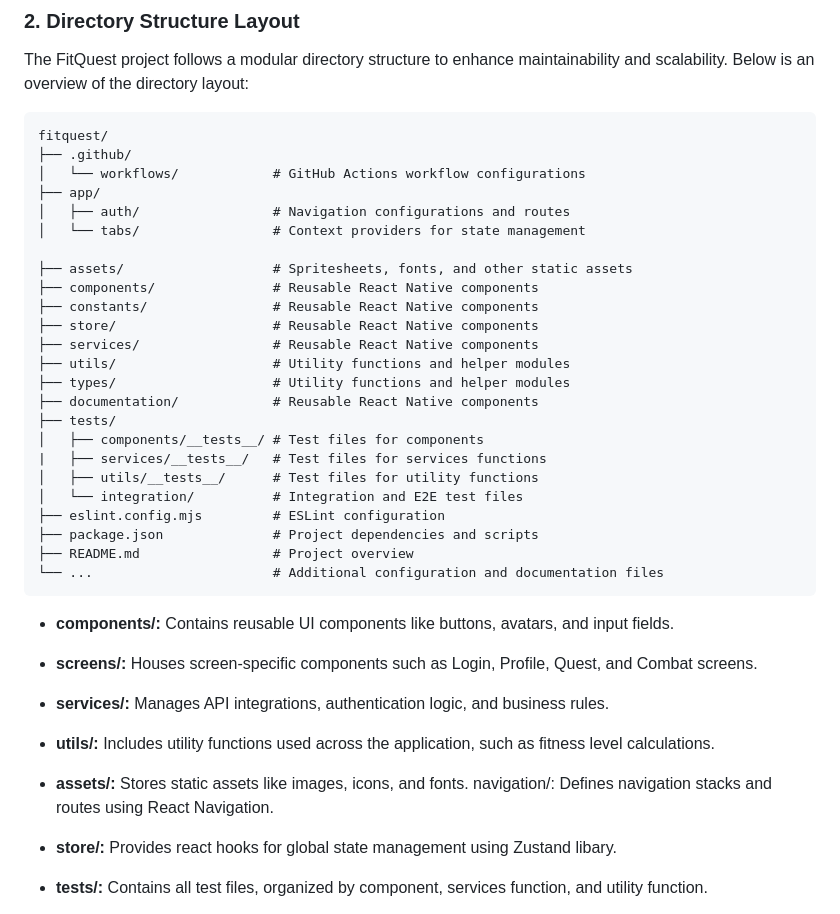
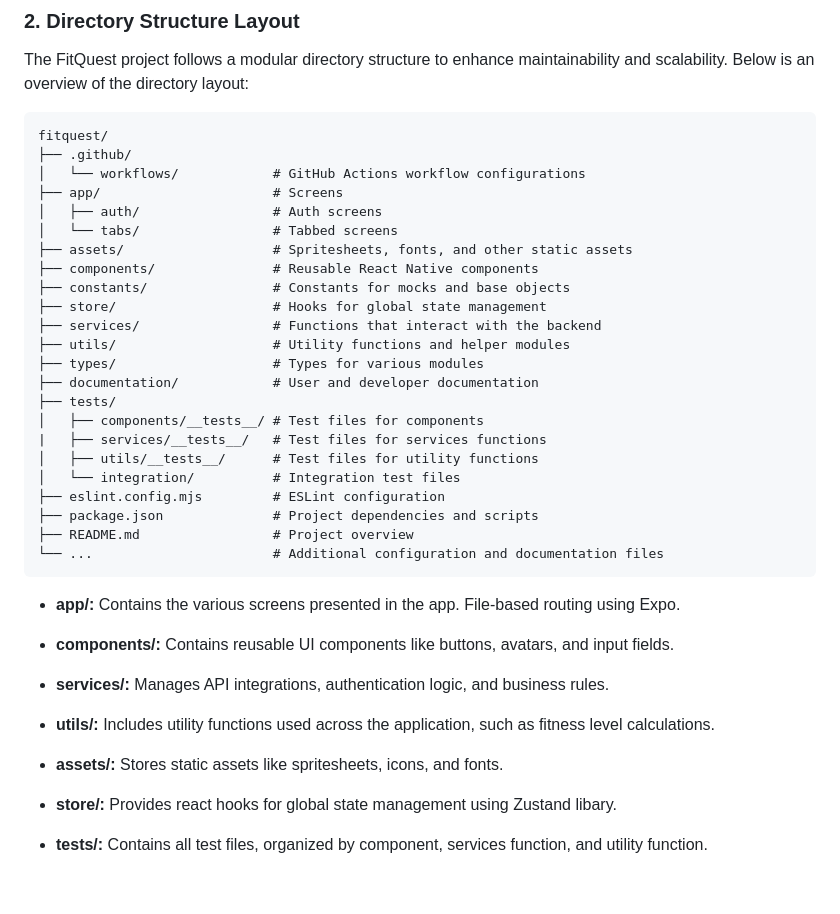
Before and after one commit to cse403-fitquest/fitquest, a Markdown page: documentation/devDoc.md, the part around the change. GitHub-like rendering; blank space fills up the shorter version.

Commit message:
Filled in missing descriptions in devDoc Directory Structure Layout

````diff
--- a/documentation/devDoc.md
+++ b/documentation/devDoc.md
@@ -41,38 +41,37 @@ The FitQuest project follows a modular directory structure to enhance maintainab
 fitquest/
 ├── .github/
 │   └── workflows/            # GitHub Actions workflow configurations
-├── app/
-│   ├── auth/                 # Navigation configurations and routes
-│   └── tabs/                 # Context providers for state management
-
+├── app/                      # Screens
+│   ├── auth/                 # Auth screens
+│   └── tabs/                 # Tabbed screens
 ├── assets/                   # Spritesheets, fonts, and other static assets
 ├── components/               # Reusable React Native components
-├── constants/                # Reusable React Native components
-├── store/                    # Reusable React Native components
-├── services/                 # Reusable React Native components
+├── constants/                # Constants for mocks and base objects
+├── store/                    # Hooks for global state management
+├── services/                 # Functions that interact with the backend
 ├── utils/                    # Utility functions and helper modules
-├── types/                    # Utility functions and helper modules
-├── documentation/            # Reusable React Native components
+├── types/                    # Types for various modules
+├── documentation/            # User and developer documentation
 ├── tests/
 │   ├── components/__tests__/ # Test files for components
 |   ├── services/__tests__/   # Test files for services functions
 │   ├── utils/__tests__/      # Test files for utility functions
-│   └── integration/          # Integration and E2E test files
+│   └── integration/          # Integration test files
 ├── eslint.config.mjs         # ESLint configuration
 ├── package.json              # Project dependencies and scripts
 ├── README.md                 # Project overview
 └── ...                       # Additional configuration and documentation files
 ```
+
+- **app/:** Contains the various screens presented in the app. File-based routing using Expo.
+
 - **components/:** Contains reusable UI components like buttons, avatars, and input fields.
-
-- **screens/:** Houses screen-specific components such as Login, Profile, Quest, and Combat screens.
 
 - **services/:** Manages API integrations, authentication logic, and business rules.
 
 - **utils/:** Includes utility functions used across the application, such as fitness level calculations.
 
-- **assets/:** Stores static assets like images, icons, and fonts.
-navigation/: Defines navigation stacks and routes using React Navigation.
+- **assets/:** Stores static assets like spritesheets, icons, and fonts.
 
 - **store/:** Provides react hooks for global state management using Zustand libary.
 
````
